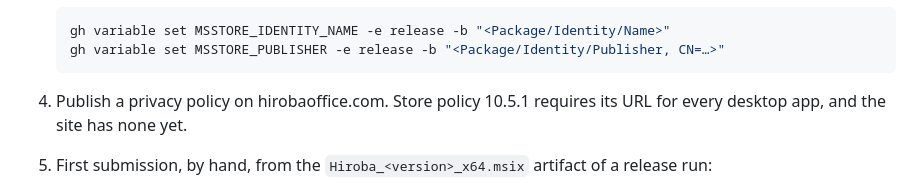
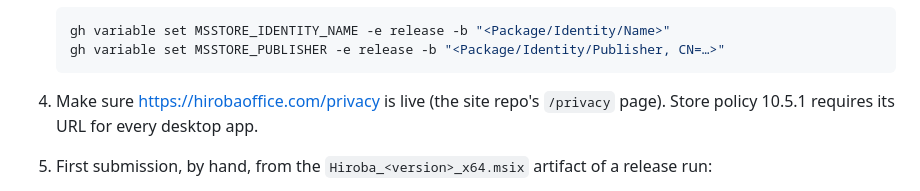
Before and after one commit to ludo-technologies/hiroba, a Markdown page: docs/PACKAGING.md, the part around the change. Drawn GitHub-style.

Commit message:
docs(PACKAGING): the Store submission points at hirobaoffice.com/privacy, which now exists in the site repo

````diff
--- a/docs/PACKAGING.md
+++ b/docs/PACKAGING.md
@@ -142,8 +142,8 @@ channels are unaffected.
    gh variable set MSSTORE_PUBLISHER -e release -b "<Package/Identity/Publisher, CN=…>"
    ```
 
-4. Publish a privacy policy on hirobaoffice.com. Store policy 10.5.1 requires
-   its URL for every desktop app, and the site has none yet.
+4. Make sure <https://hirobaoffice.com/privacy> is live (the site repo's
+   `/privacy` page). Store policy 10.5.1 requires its URL for every desktop app.
 5. First submission, by hand, from the `Hiroba_<version>_x64.msix` artifact of
    a release run:
    - **Packages**: upload the `.msix` as is. Partner Center rejects a package
````
